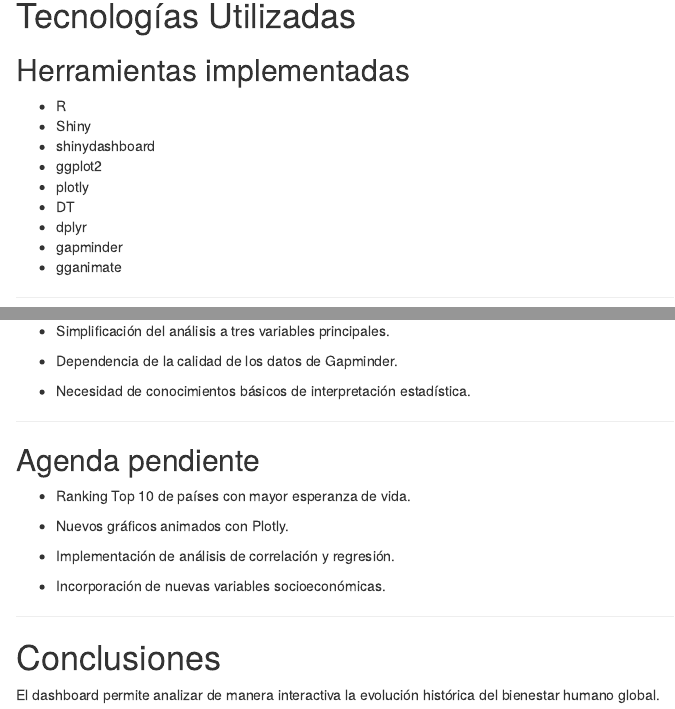
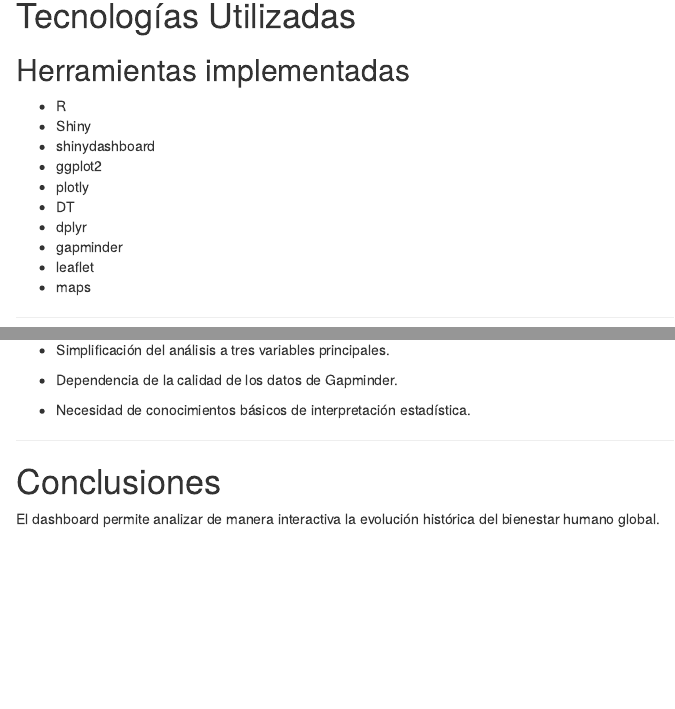
Before and after one commit to Mil254/PAC, an R Markdown document (PAC.Rmd): the page in a window 1100 px wide, from 1420 px down, and a second part further down, joined at a grey line. Rendered offline with R 4.5, knitr and Pandoc, with nearby package versions.

Commit message:
Update and rename Avance_PAC.Rmd to PAC.Rmd

```diff
--- a/Avance_PAC.Rmd
+++ b/PAC.Rmd
@@ -82,7 +82,8 @@ La aplicación integra gráficos dinámicos, filtros interactivos y tablas descr
 - DT
 - dplyr
 - gapminder
-- gganimate
+- leaflet
+- maps
 
 ---
 
@@ -204,18 +205,6 @@ knitr::include_graphics("captura_estadisticas.png")
 
 ---
 
-## Agenda pendiente
-
-- Ranking Top 10 de países con mayor esperanza de vida.
-
-- Nuevos gráficos animados con Plotly.
-
-- Implementación de análisis de correlación y regresión.
-
-- Incorporación de nuevas variables socioeconómicas.
-
----
-
 # Conclusiones
 
 El dashboard permite analizar de manera interactiva la evolución histórica del bienestar humano global.
```
